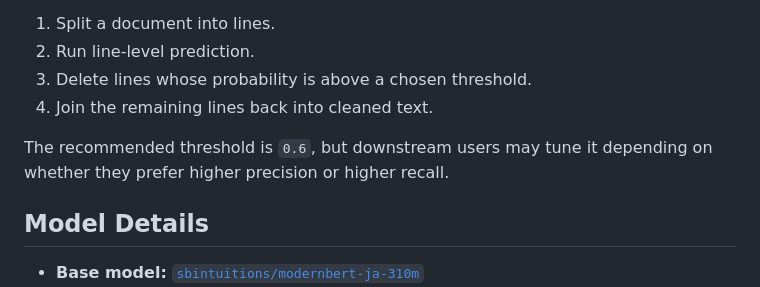
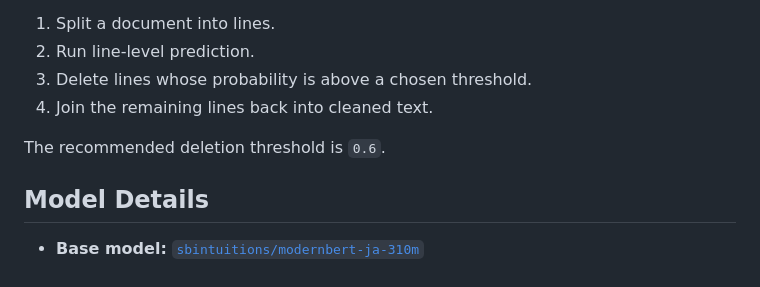
Before and after one commit to KeisukeMiyamoto1324/noise-line-deleter, a Markdown page: README.md, the part around the change. Drawn GitHub-style.

Commit message:
docs: Clarify deletion threshold recommendation in README

```diff
--- a/README.md
+++ b/README.md
@@ -78,7 +78,7 @@ The output is a delete probability for each line. A typical workflow is:
 3. Delete lines whose probability is above a chosen threshold.
 4. Join the remaining lines back into cleaned text.
 
-The recommended threshold is `0.6`, but downstream users may tune it depending on whether they prefer higher precision or higher recall.
+The recommended deletion threshold is `0.6`.
 
 ## Model Details
 
```
